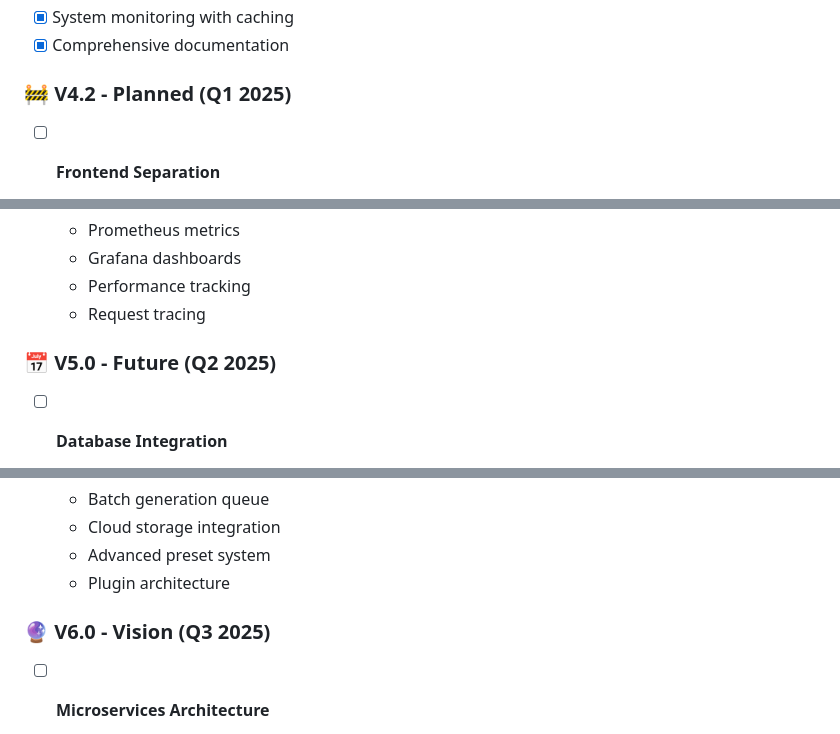
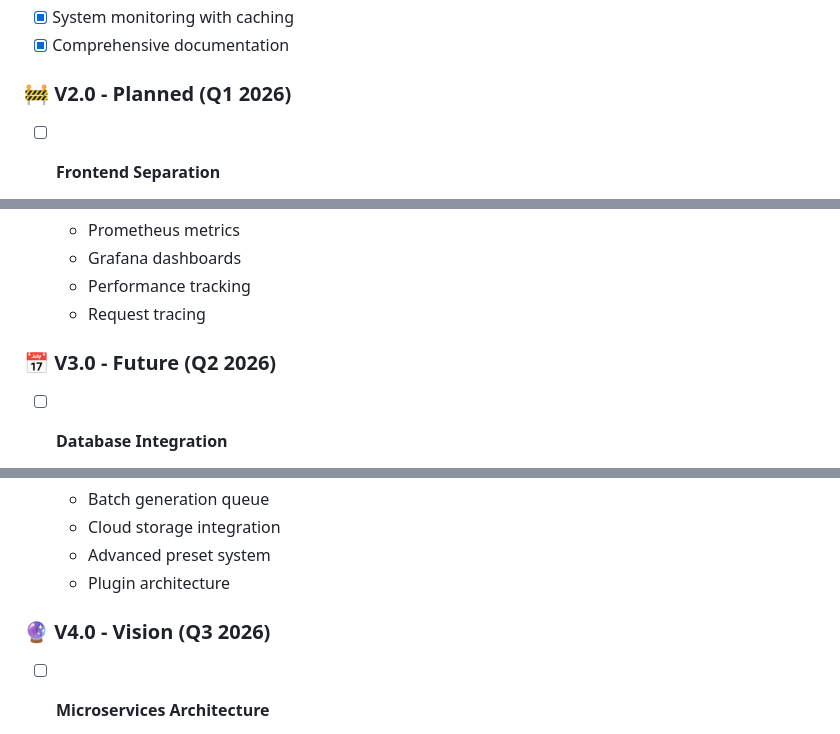
Before and after one commit to AndrewCorbett-cyber/AWDigitalworld-AI-Hub-V1, a Markdown page: README.md, 3 parts joined by grey strips. GitHub-like rendering.

```diff
--- a/README.md
+++ b/README.md
@@ -277,7 +277,7 @@ ws://localhost:3006/comfyui/ws  # WebSocket proxy
 - [x] System monitoring with caching
 - [x] Comprehensive documentation
 
-### 🚧 **V4.2 - Planned (Q1 2025)**
+### 🚧 **V2.0 - Planned (Q1 2026)**
 - [ ] **Frontend Separation**
   - Extract React to separate files
   - Build system (Vite or Webpack)
@@ -296,7 +296,7 @@ ws://localhost:3006/comfyui/ws  # WebSocket proxy
   - Performance tracking
   - Request tracing
 
-### 📅 **V5.0 - Future (Q2 2025)**
+### 📅 **V3.0 - Future (Q2 2026)**
 - [ ] **Database Integration**
   - PostgreSQL/SQLite support
   - User management
@@ -315,7 +315,7 @@ ws://localhost:3006/comfyui/ws  # WebSocket proxy
   - Advanced preset system
   - Plugin architecture
 
-### 🔮 **V6.0 - Vision (Q3 2025)**
+### 🔮 **V4.0 - Vision (Q3 2026)**
 - [ ] **Microservices Architecture**
   - Separate frontend service
   - Separate API service
```
Also changed, not shown: other parts of README.md (+5 -5 lines).
